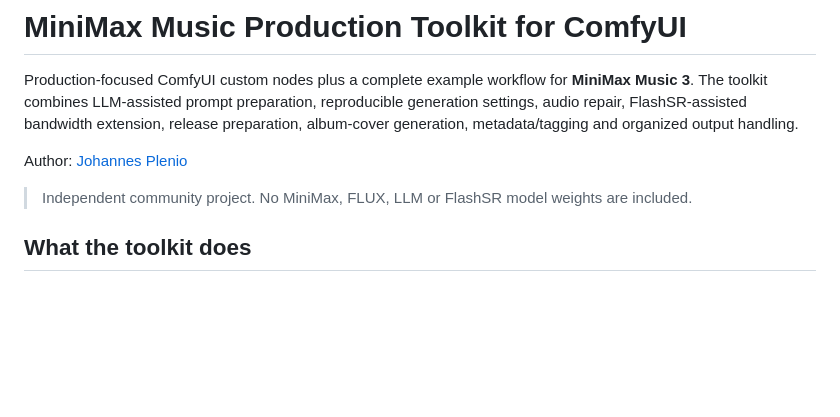
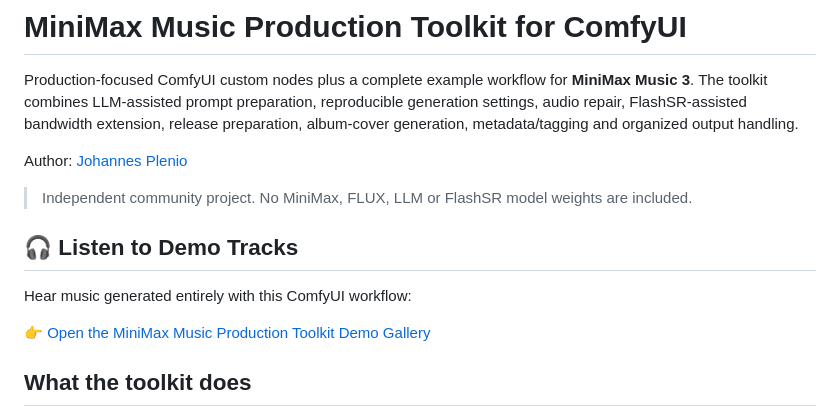
Before and after one commit to jplenio/ComfyUI-MiniMax-Music-Production-Toolkit, a Markdown page: README.md, the part around the change. Drawn GitHub-style; blank space fills up the shorter version.

```diff
--- a/README.md
+++ b/README.md
@@ -5,6 +5,12 @@ Production-focused ComfyUI custom nodes plus a complete example workflow for **M
 Author: [Johannes Plenio](https://github.com/jplenio)
 
 > Independent community project. No MiniMax, FLUX, LLM or FlashSR model weights are included.
+
+## 🎧 Listen to Demo Tracks
+
+Hear music generated entirely with this ComfyUI workflow:
+
+👉 [Open the MiniMax Music Production Toolkit Demo Gallery](https://jplenio.github.io/ComfyUI-MiniMax-Music-Production-Toolkit/)
 
 ## What the toolkit does
 
```
